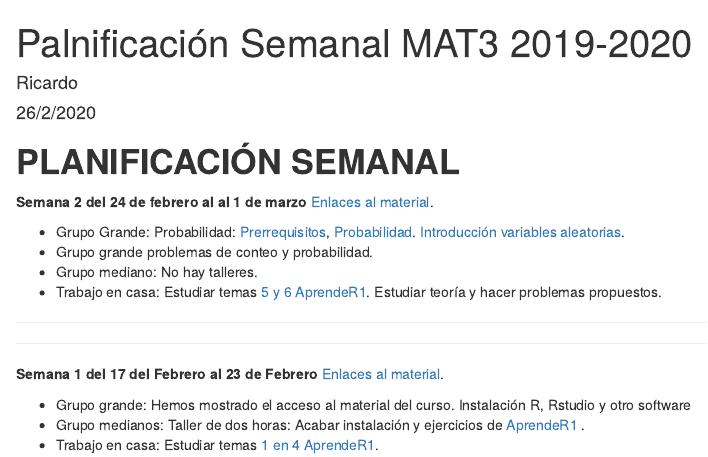
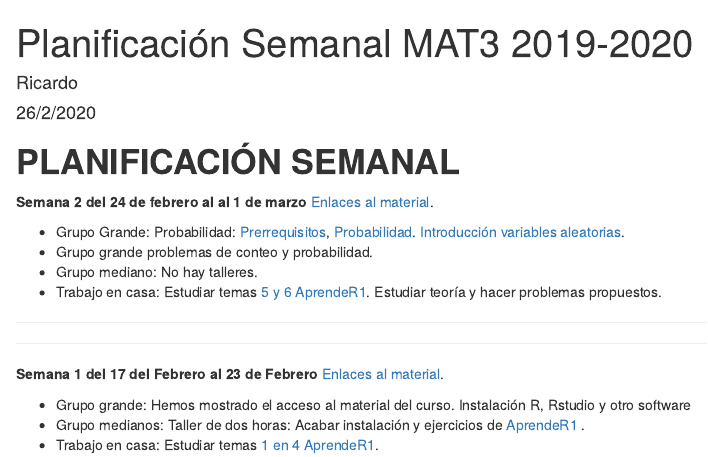
Before and after one commit to RicUIB/mat3, an R Markdown document (README.Rmd): the page in a window 1100 px wide, from its top. Rendered offline with R 4.5, knitr and Pandoc, with nearby package versions.

```diff
--- a/README.Rmd
+++ b/README.Rmd
@@ -1,5 +1,5 @@
 ---
-title: "Palnificación Semanal MAT3 2019-2020"
+title: "Planificación Semanal MAT3 2019-2020"
 author: "Ricardo"
 date: "26/2/2020"
 output:
```
Also changed, not shown: README.html (added), README.md.
